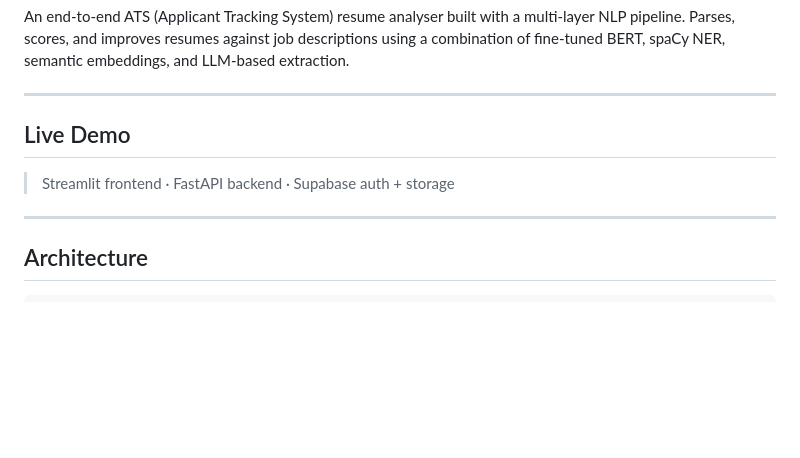
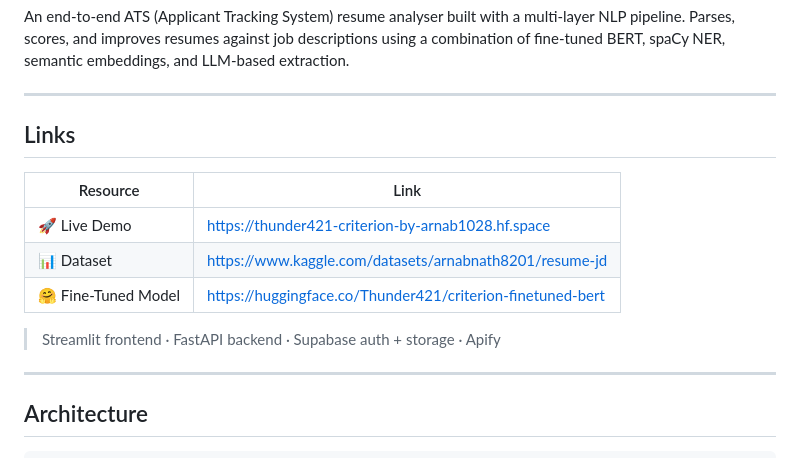
Before and after one commit to Mearnab01/AI_ats, a Markdown page: README.md, the part around the change. Rendered like a GitHub page; blank space fills up the shorter version.

Commit message:
Add resource links to README
Updated links section with resources for live demo, dataset, and fine-tuned model.

```diff
--- a/README.md
+++ b/README.md
@@ -4,9 +4,15 @@ An end-to-end ATS (Applicant Tracking System) resume analyser built with a multi
 
 ---
 
-## Live Demo
+## Links
 
-> Streamlit frontend · FastAPI backend · Supabase auth + storage
+| Resource | Link |
+|-----------|-----------|
+| 🚀 Live Demo | https://thunder421-criterion-by-arnab1028.hf.space |
+| 📊 Dataset | https://www.kaggle.com/datasets/arnabnath8201/resume-jd |
+| 🤗 Fine-Tuned Model | https://huggingface.co/Thunder421/criterion-finetuned-bert |
+
+> Streamlit frontend · FastAPI backend · Supabase auth + storage · Apify
 
 ---
 
```
